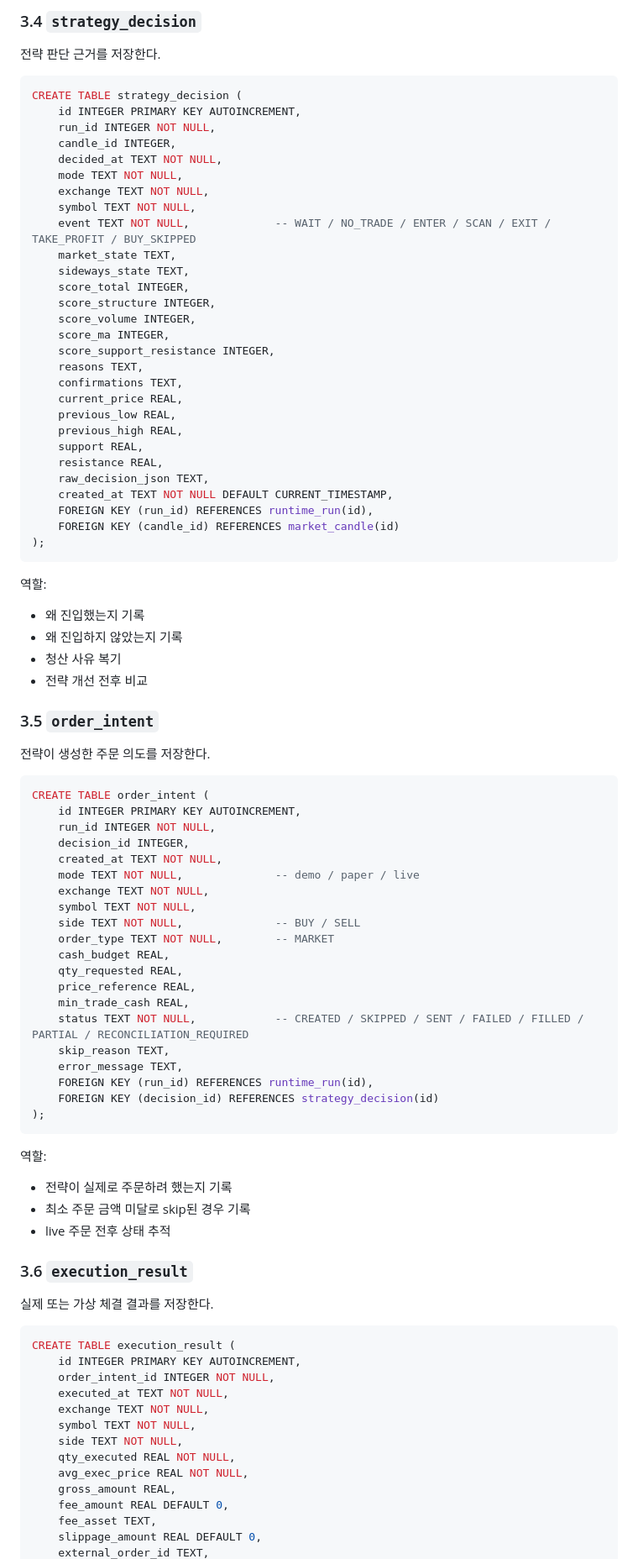
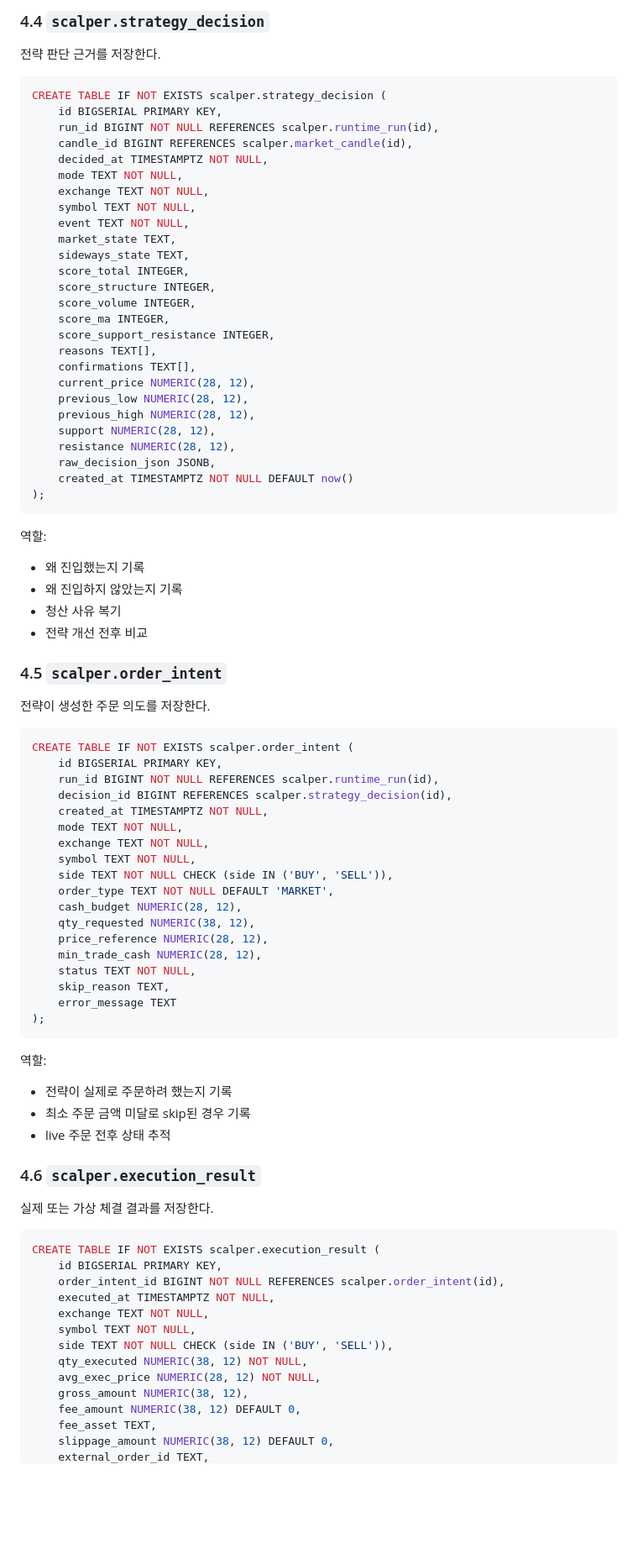
Before and after one commit to marklee929/crypto-scalper-app, a Markdown page: DOC/architecture/08_DATABASE_ARCHITECTURE.md, the part around one of its changes. Shown at 84% size. Drawn GitHub-style; blank space fills up the shorter version.

````diff
--- a/DOC/architecture/08_DATABASE_ARCHITECTURE.md
+++ b/DOC/architecture/08_DATABASE_ARCHITECTURE.md
@@ -226,18 +275,18 @@ CREATE TABLE market_candle (
 
-### 3.4 `strategy_decision`
+### 4.4 `scalper.strategy_decision`
 
 전략 판단 근거를 저장한다.
 
 ```sql
-CREATE TABLE strategy_decision (
-    id INTEGER PRIMARY KEY AUTOINCREMENT,
-    run_id INTEGER NOT NULL,
-    candle_id INTEGER,
-    decided_at TEXT NOT NULL,
+CREATE TABLE IF NOT EXISTS scalper.strategy_decision (
+    id BIGSERIAL PRIMARY KEY,
+    run_id BIGINT NOT NULL REFERENCES scalper.runtime_run(id),
+    candle_id BIGINT REFERENCES scalper.market_candle(id),
+    decided_at TIMESTAMPTZ NOT NULL,
     mode TEXT NOT NULL,
     exchange TEXT NOT NULL,
     symbol TEXT NOT NULL,
-    event TEXT NOT NULL,             -- WAIT / NO_TRADE / ENTER / SCAN / EXIT / TAKE_PROFIT / BUY_SKIPPED
+    event TEXT NOT NULL,
     market_state TEXT,
     sideways_state TEXT,
     score_total INTEGER,
@@ -245,17 +294,15 @@ CREATE TABLE strategy_decision (
     score_volume INTEGER,
     score_ma INTEGER,
     score_support_resistance INTEGER,
-    reasons TEXT,
-    confirmations TEXT,
-    current_price REAL,
-    previous_low REAL,
-    previous_high REAL,
-    support REAL,
-    resistance REAL,
-    raw_decision_json TEXT,
-    created_at TEXT NOT NULL DEFAULT CURRENT_TIMESTAMP,
-    FOREIGN KEY (run_id) REFERENCES runtime_run(id),
-    FOREIGN KEY (candle_id) REFERENCES market_candle(id)
+    reasons TEXT[],
+    confirmations TEXT[],
+    current_price NUMERIC(28, 12),
+    previous_low NUMERIC(28, 12),
+    previous_high NUMERIC(28, 12),
+    support NUMERIC(28, 12),
+    resistance NUMERIC(28, 12),
+    raw_decision_json JSONB,
+    created_at TIMESTAMPTZ NOT NULL DEFAULT now()
 );
 ```
 
@@ -266,30 +313,28 @@ CREATE TABLE strategy_decision (
 - 청산 사유 복기
 - 전략 개선 전후 비교
 
-### 3.5 `order_intent`
+### 4.5 `scalper.order_intent`
 
 전략이 생성한 주문 의도를 저장한다.
 
 ```sql
-CREATE TABLE order_intent (
-    id INTEGER PRIMARY KEY AUTOINCREMENT,
-    run_id INTEGER NOT NULL,
-    decision_id INTEGER,
-    created_at TEXT NOT NULL,
-    mode TEXT NOT NULL,              -- demo / paper / live
+CREATE TABLE IF NOT EXISTS scalper.order_intent (
+    id BIGSERIAL PRIMARY KEY,
+    run_id BIGINT NOT NULL REFERENCES scalper.runtime_run(id),
+    decision_id BIGINT REFERENCES scalper.strategy_decision(id),
+    created_at TIMESTAMPTZ NOT NULL,
+    mode TEXT NOT NULL,
     exchange TEXT NOT NULL,
     symbol TEXT NOT NULL,
-    side TEXT NOT NULL,              -- BUY / SELL
-    order_type TEXT NOT NULL,        -- MARKET
-    cash_budget REAL,
-    qty_requested REAL,
-    price_reference REAL,
-    min_trade_cash REAL,
-    status TEXT NOT NULL,            -- CREATED / SKIPPED / SENT / FAILED / FILLED / PARTIAL / RECONCILIATION_REQUIRED
+    side TEXT NOT NULL CHECK (side IN ('BUY', 'SELL')),
+    order_type TEXT NOT NULL DEFAULT 'MARKET',
+    cash_budget NUMERIC(28, 12),
+    qty_requested NUMERIC(38, 12),
+    price_reference NUMERIC(28, 12),
+    min_trade_cash NUMERIC(28, 12),
+    status TEXT NOT NULL,
     skip_reason TEXT,
-    error_message TEXT,
-    FOREIGN KEY (run_id) REFERENCES runtime_run(id),
-    FOREIGN KEY (decision_id) REFERENCES strategy_decision(id)
+    error_message TEXT
 );
 ```
 
@@ -299,22 +344,22 @@ CREATE TABLE order_intent (
 - 최소 주문 금액 미달로 skip된 경우 기록
 - live 주문 전후 상태 추적
 
-### 3.6 `execution_result`
+### 4.6 `scalper.execution_result`
 
 실제 또는 가상 체결 결과를 저장한다.
 
 ```sql
-CREATE TABLE execution_result (
-    id INTEGER PRIMARY KEY AUTOINCREMENT,
-    order_intent_id INTEGER NOT NULL,
-    executed_at TEXT NOT NULL,
+CREATE TABLE IF NOT EXISTS scalper.execution_result (
+    id BIGSERIAL PRIMARY KEY,
+    order_intent_id BIGINT NOT NULL REFERENCES scalper.order_intent(id),
+    executed_at TIMESTAMPTZ NOT NULL,
     exchange TEXT NOT NULL,
     symbol TEXT NOT NULL,
-    side TEXT NOT NULL,
-    qty_executed REAL NOT NULL,
-    avg_exec_price REAL NOT NULL,
-    gross_amount REAL,
-    fee_amount REAL DEFAULT 0,
+    side TEXT NOT NULL CHECK (side IN ('BUY', 'SELL')),
+    qty_executed NUMERIC(38, 12) NOT NULL,
+    avg_exec_price NUMERIC(28, 12) NOT NULL,
+    gross_amount NUMERIC(38, 12),
+    fee_amount NUMERIC(38, 12) DEFAULT 0,
     fee_asset TEXT,
-    slippage_amount REAL DEFAULT 0,
+    slippage_amount NUMERIC(38, 12) DEFAULT 0,
     external_order_id TEXT,
````
Also changed, not shown: other parts of DOC/architecture/08_DATABASE_ARCHITECTURE.md (+217 -174 lines).
